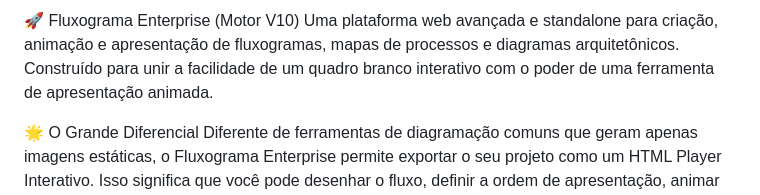
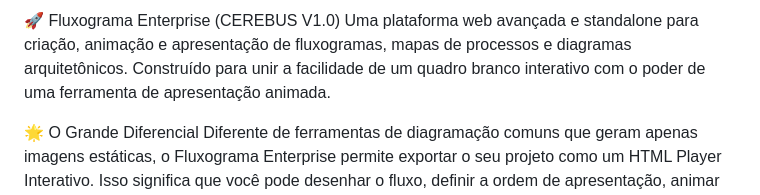
Before and after one commit to WeltonCezar/FLUXOGRAMA, a Markdown page: README.md, the part around the change. Rendered like a GitHub page.

```diff
--- a/README.md
+++ b/README.md
@@ -1,4 +1,4 @@
-🚀 Fluxograma Enterprise (Motor V10)
+🚀 Fluxograma Enterprise (CEREBUS V1.0)
 Uma plataforma web avançada e standalone para criação, animação e apresentação de fluxogramas, mapas de processos e diagramas arquitetônicos. Construído para unir a facilidade de um quadro branco interativo com o poder de uma ferramenta de apresentação animada.
 
 🌟 O Grande Diferencial
```
